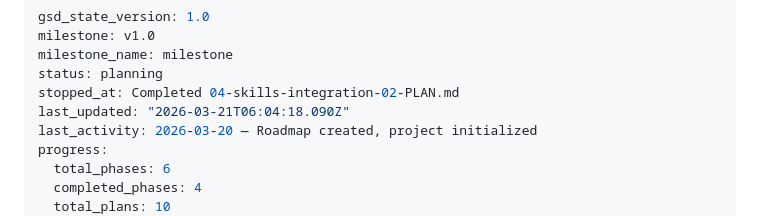
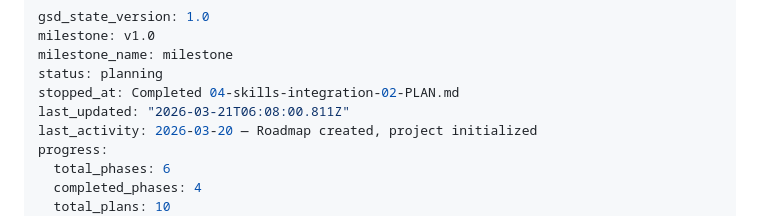
Before and after one commit to ofben/claude-brain, a Markdown page: .planning/STATE.md, the part around the change. GitHub-like rendering.

```diff
--- a/.planning/STATE.md
+++ b/.planning/STATE.md
@@ -4,7 +4,7 @@ milestone: v1.0
 milestone_name: milestone
 status: planning
 stopped_at: Completed 04-skills-integration-02-PLAN.md
-last_updated: "2026-03-21T06:04:18.090Z"
+last_updated: "2026-03-21T06:08:00.811Z"
 last_activity: 2026-03-20 — Roadmap created, project initialized
 progress:
   total_phases: 6
```
Also changed, not shown: .planning/REQUIREMENTS.md (+10 -10 lines), 1 other file.
